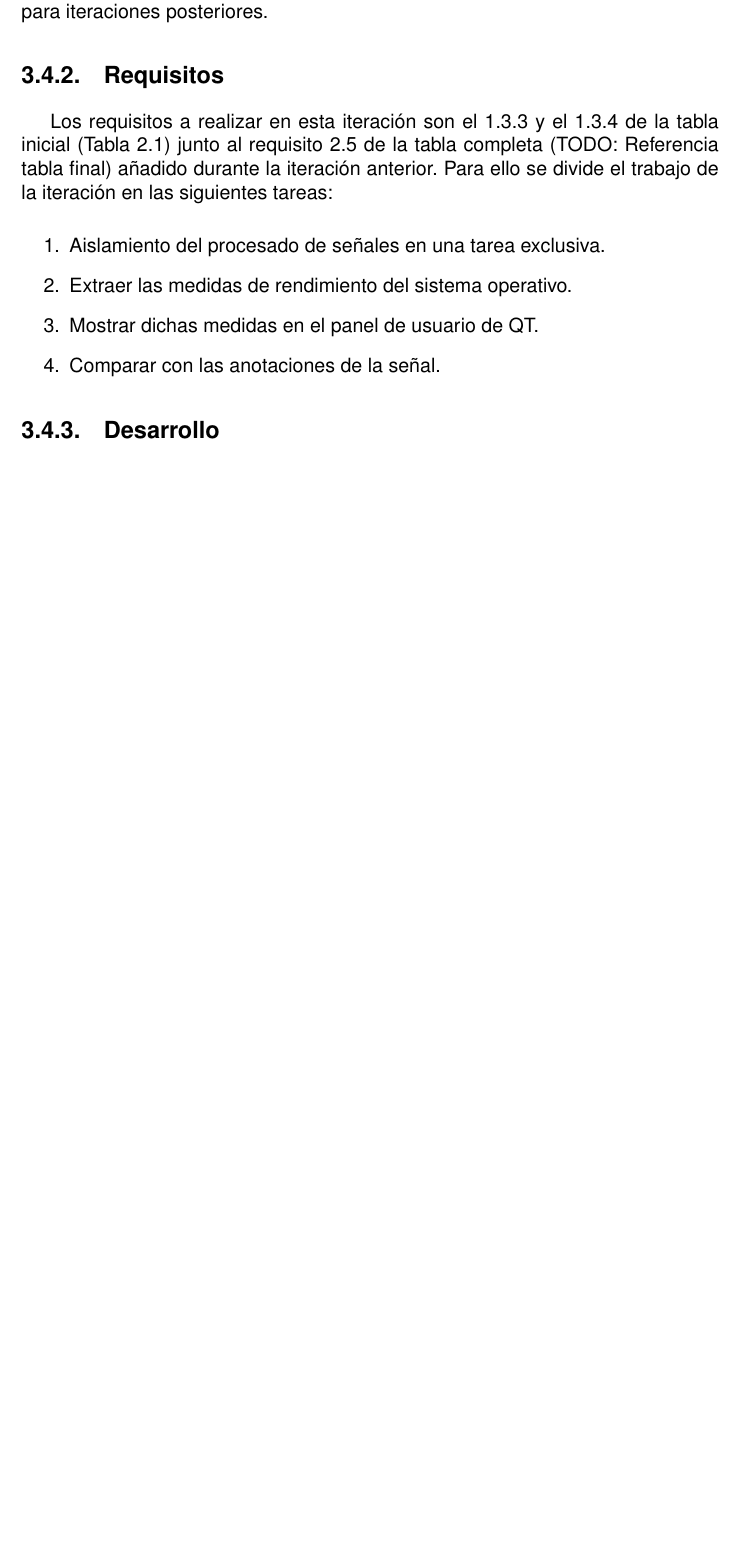
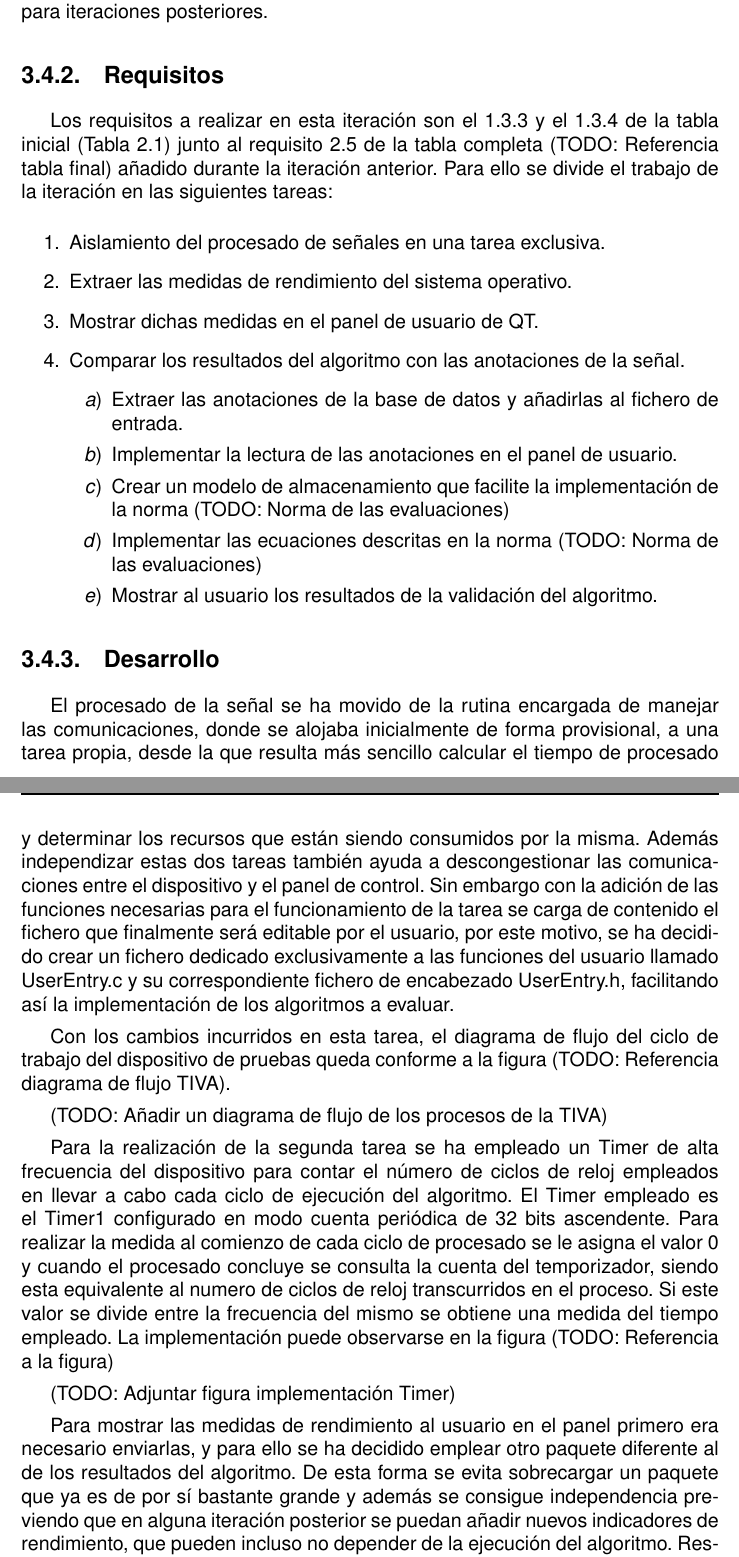
Before and after one commit to Dionird20/Memoria-TFG, a LaTeX thesis (A0.MiTFG.tex, which reads C1.Intro.tex, C2.Especificaciones.tex, C3.Iteracion3.tex): part of page 53 of 61 before the commit and two parts of pages 53 and 54 of 63 after it, the two joined at a grey line, cut so that both start at the same text, the shorter picture padded with empty space. Compiled offline with pdfLaTeX.

Commit message:
Added things to IT3 and Carmen changes

```diff
--- a/C1.Intro.tex
+++ b/C1.Intro.tex
@@ -73,7 +73,7 @@ Como se puede ver en la figura~\ref{fig:ECGelements}, en la señal ECG correspon
 
 En función de las posiciones donde se coloquen los electrodos a la hora de tomar las muestras, las señales se registrarán con una forma u otra. Estas posiciones se conocen como una derivaciones. En el ECG clásico estas derivaciones están estandarizadas en lo que se conoce como Sistema de doce derivaciones: un conjunto de seis derivaciones tomadas en las extremidades y otras seis, denominadas precordiales, que se sitúan en distintos puntos del torax. Las de las extremidades registran los potenciales que se transmiten al plano frontal y las precordiales recogen los potenciales del plano horizontal como puede verse en la figura \ref{fig:ECGelements}. \cite{Harrison}
 
-Podría decirse que cada derivación hace las veces de un observador en un punto diferente, por lo que la señal resultante, que procede de diferencias potenciales con dirección y sentido, variará de polarización en según qué derivación, como puede “variar” el sentido de rotación de disco en función de si es observado desde arriba o desde abajo. LA FIGURA 1.2 EN CONCRETO CORRESPONDE A UN ECG DE UN SUJETO SANO TOMADO EN LA DERIVACIÓN II.
+Podría decirse que cada derivación hace las veces de un observador en un punto diferente, por lo que la señal resultante, que procede de diferencias potenciales con dirección y sentido, variará de polarización en según qué derivación, como puede “variar” el sentido de rotación de disco en función de si es observado desde arriba o desde abajo. La figura (TODO:Insertar referencia  1.2 ) en concreto corresponde a un ECG de un sujeto sano tomado en la derivación II.
 
 \begin{figure}[ht]
 	\centering
--- a/C2.Especificaciones.tex
+++ b/C2.Especificaciones.tex
@@ -108,6 +108,10 @@ En este apartado se engloban todos los diagramas realizados a la hora de definir
 
     Dada la necesidad de agrupar toda la documentación generada del proyecto en un solo documento, en lugar de generar un fichero de documentación específico para cada iteración se clasificará cada iteración como un apartado del documento. El lector deberá tener en cuenta pues que los apartados referentes a las iteraciones del proyecto gozarán de una temporalidad y orden explícitos.
 
+    Respecto a la metodología ágil, otro apartado imprescindible consiste en la realización de pruebas antes de finalizar cada iteración, asegurando el funcionamiento de cada pedazo de código añadido evitando la propagación de errores a lo largo del proyecto.
+
+    Dada la naturaleza dual del proyecto se empleará una metodología de pruebas diferente para cada parte del proyecto. El panel de usuario será comprobado mediante ``Unit Testing'' o pruebas unitarias. Para el dispositivo de pruebas se empleará una directiva de compilación que incluirá o no el código de test en la compilación.
+
 \clearpage
 
 \chapterend{}
--- a/C3.Iteracion3.tex
+++ b/C3.Iteracion3.tex
@@ -15,17 +15,38 @@
 
     \subsection{Requisitos}
 
-    Los requisitos a realizar en esta iteración son el 1.3.3 y el 1.3.4 de la tabla inicial (Tabla \ref{tab:Requisitos}) junto al requisito 2.5 de la tabla completa (TODO: Referencia tabla final) añadido durante la iteración anterior. Para ello se divide el trabajo de la iteración en las siguientes tareas:
+        Los requisitos a realizar en esta iteración son el 1.3.3 y el 1.3.4 de la tabla inicial (Tabla \ref{tab:Requisitos}) junto al requisito 2.5 de la tabla completa (TODO: Referencia tabla final) añadido durante la iteración anterior. Para ello se divide el trabajo de la iteración en las siguientes tareas:
 
         \begin{enumerate}
             \item Aislamiento del procesado de señales en una tarea exclusiva.
             \item Extraer las medidas de rendimiento del sistema operativo.
             \item Mostrar dichas medidas en el panel de usuario de QT.
-            \item Comparar con las anotaciones de la señal.
+            \item Comparar los resultados del algoritmo con las anotaciones de la señal.
+            \begin{enumerate}
+                \item Extraer las anotaciones de la base de datos y añadirlas al fichero de entrada.
+                \item Implementar la lectura de las anotaciones en el panel de usuario.
+                \item Crear un modelo de almacenamiento que facilite la implementación de la norma (TODO: Norma de las evaluaciones)
+                \item Implementar las ecuaciones descritas en la norma (TODO: Norma de las evaluaciones)
+                \item Mostrar al usuario los resultados de la validación del algoritmo.
+            \end{enumerate}
         \end{enumerate}
 
     \subsection{Desarrollo}
 
+        El procesado de la señal se ha movido de la rutina encargada de manejar las comunicaciones, donde se alojaba inicialmente de forma provisional, a una tarea propia, desde la que resulta más sencillo calcular el tiempo de procesado y determinar los recursos que están siendo consumidos por la misma. Además independizar estas dos tareas también ayuda a descongestionar las comunicaciones entre el dispositivo y el panel de control. Sin embargo con la adición de las funciones necesarias para el funcionamiento de la tarea se carga de contenido el fichero que finalmente será editable por el usuario, por este motivo, se ha decidido crear un fichero dedicado exclusivamente a las funciones del usuario llamado UserEntry.c y su correspondiente fichero de encabezado UserEntry.h, facilitando así la implementación de los algoritmos a evaluar.
+
+        Con los cambios incurridos en esta tarea, el diagrama de flujo del ciclo de trabajo del dispositivo de pruebas queda conforme a la figura (TODO: Referencia diagrama de flujo TIVA).
+
+        (TODO: Añadir un diagrama de flujo de los procesos de la TIVA)
+
+        Para la realización de la segunda tarea se ha empleado un Timer de alta frecuencia del dispositivo para contar el número de ciclos de reloj empleados en llevar a cabo cada ciclo de ejecución del algoritmo. El Timer empleado es el Timer1 configurado en modo cuenta periódica de 32 bits ascendente. Para realizar la medida al comienzo de cada ciclo de procesado se le asigna el valor 0 y cuando el procesado concluye se consulta la cuenta del temporizador, siendo esta equivalente al numero de ciclos de reloj transcurridos en el proceso. Si este valor se divide entre la frecuencia del mismo se obtiene una medida del tiempo empleado. La implementación puede observarse en la figura (TODO: Referencia a la figura)
+
+        (TODO: Adjuntar figura implementación Timer)
+
+        Para mostrar las medidas de rendimiento al usuario en el panel primero era necesario enviarlas, y para ello se ha decidido emplear otro paquete diferente al de los resultados del algoritmo. De esta forma se evita sobrecargar un paquete que ya es de por sí bastante grande y además se consigue independencia previendo que en alguna iteración posterior se puedan añadir nuevos indicadores de rendimiento, que pueden incluso no depender de la ejecución del algoritmo. Respecto a la visualización de los datos, de momento solo se han añadido las salidas de texto correspondiente con la mínima explicación necesaria, posponiendo los detalles de interfaz de usuario para más adelante.
+
     \subsection{Pruebas}
 
     \subsection{Conclusiones}
+
+    (TODO: La tarea 4 ha resultado ser mucho más compleja de lo esperado inicialmente añadirla con detalle a los requisitos)
```
Also changed, not shown: C1.Intro.tex (1 more changed lines), C2.Especificaciones.tex (2 more changed lines).
